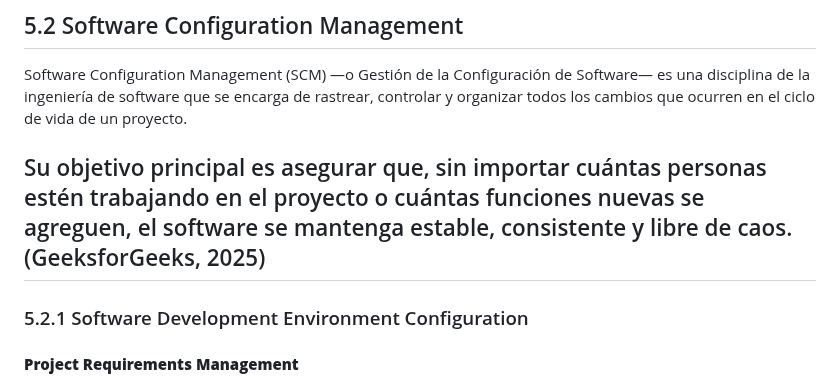
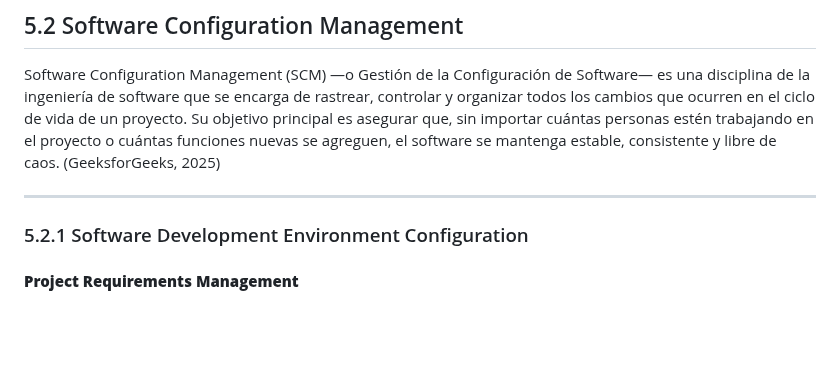
Before and after one commit to Hampcoders-Fundamentos/project-document, a Markdown page: report/50-cap5-product-implementation-validation-&-deployment.md, the part around the change. GitHub-like rendering; blank space fills up the shorter version.

Commit message:
refactor: documentation header fixed

```diff
--- a/report/50-cap5-product-implementation-validation-&-deployment.md
+++ b/report/50-cap5-product-implementation-validation-&-deployment.md
@@ -60,8 +60,8 @@ Para resolver necesidades transversales dentro del ecosistema de Glottia (*Cross
 ## 5.2 Software Configuration Management
 
 Software Configuration Management (SCM) —o Gestión de la Configuración de Software— es una disciplina de la ingeniería de software que se encarga de rastrear, controlar y organizar todos los cambios que ocurren en el ciclo de vida de un proyecto.
+Su objetivo principal es asegurar que, sin importar cuántas personas estén trabajando en el proyecto o cuántas funciones nuevas se agreguen, el software se mantenga estable, consistente y libre de caos. (GeeksforGeeks, 2025)
 
-Su objetivo principal es asegurar que, sin importar cuántas personas estén trabajando en el proyecto o cuántas funciones nuevas se agreguen, el software se mantenga estable, consistente y libre de caos. (GeeksforGeeks, 2025)
 ---
 ### 5.2.1 Software Development Environment Configuration
 
```
